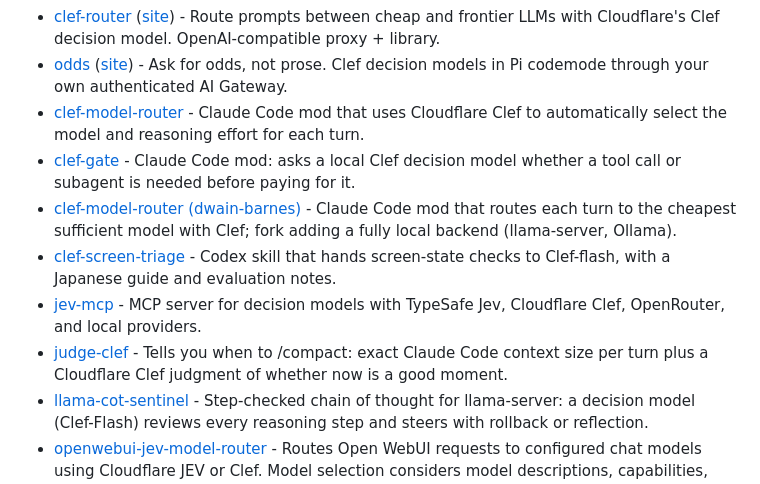
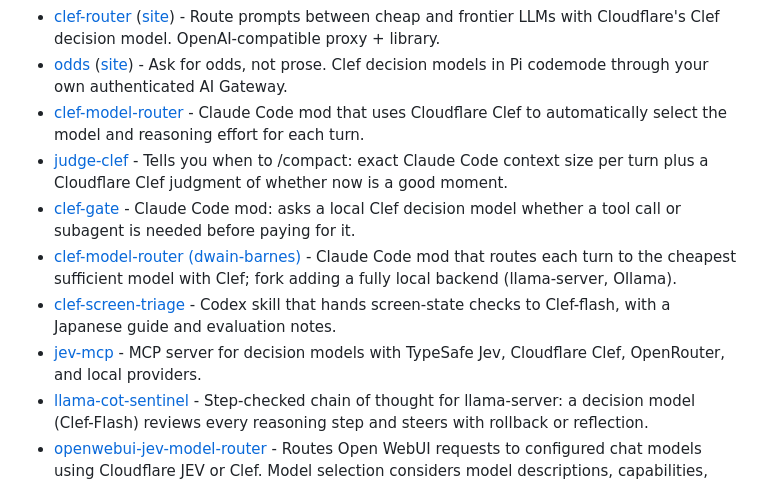
Before and after one commit to dragsoshuvo/awesome-clairic, a Markdown page: README.md, the part around one of its changes. Drawn GitHub-style.

Commit message:
chore: rebuild README

```diff
--- a/README.md
+++ b/README.md
@@ -62,11 +62,11 @@ Routers, gates, MCP servers, and skills that put Clef inside coding agents and a
 - [clef-router](https://github.com/Gjusev/clef-router) ([site](https://pypi.org/project/clef-router/)) - Route prompts between cheap and frontier LLMs with Cloudflare's Clef decision model. OpenAI-compatible proxy + library.
 - [odds](https://github.com/acoyfellow/odds) ([site](https://odds.coey.dev)) - Ask for odds, not prose. Clef decision models in Pi codemode through your own authenticated AI Gateway.
 - [clef-model-router](https://github.com/AbelNavarro/clef-model-router) - Claude Code mod that uses Cloudflare Clef to automatically select the model and reasoning effort for each turn.
+- [judge-clef](https://github.com/nicolasmertens/judge-clef) - Tells you when to /compact: exact Claude Code context size per turn plus a Cloudflare Clef judgment of whether now is a good moment.
 - [clef-gate](https://github.com/dwain-barnes/clef-gate) - Claude Code mod: asks a local Clef decision model whether a tool call or subagent is needed before paying for it.
 - [clef-model-router (dwain-barnes)](https://github.com/dwain-barnes/clef-model-router) - Claude Code mod that routes each turn to the cheapest sufficient model with Clef; fork adding a fully local backend (llama-server, Ollama).
 - [clef-screen-triage](https://github.com/sakamoto-sann/clef-screen-triage) - Codex skill that hands screen-state checks to Clef-flash, with a Japanese guide and evaluation notes.
 - [jev-mcp](https://github.com/drmedia/jev-mcp) - MCP server for decision models with TypeSafe Jev, Cloudflare Clef, OpenRouter, and local providers.
-- [judge-clef](https://github.com/nicolasmertens/judge-clef) - Tells you when to /compact: exact Claude Code context size per turn plus a Cloudflare Clef judgment of whether now is a good moment.
 - [llama-cot-sentinel](https://github.com/u9401066/llama-cot-sentinel) - Step-checked chain of thought for llama-server: a decision model (Clef-Flash) reviews every reasoning step and steers with rollback or reflection.
 - [openwebui-jev-model-router](https://github.com/gianlucaravior/openwebui-jev-model-router) - Routes Open WebUI requests to configured chat models using Cloudflare JEV or Clef. Model selection considers model descriptions, capabilities, context profiles, tools and Voice Mode.
 - [pi-auto-router](https://github.com/lucasamonrc/pi-auto-router) - An Auto model for pi: classifies each prompt with Cloudflare Clef (or TypeSafe Jev) and routes it to the best-fitting model you have.
```
Also changed, not shown: other parts of README.md (+1 -1 lines).
